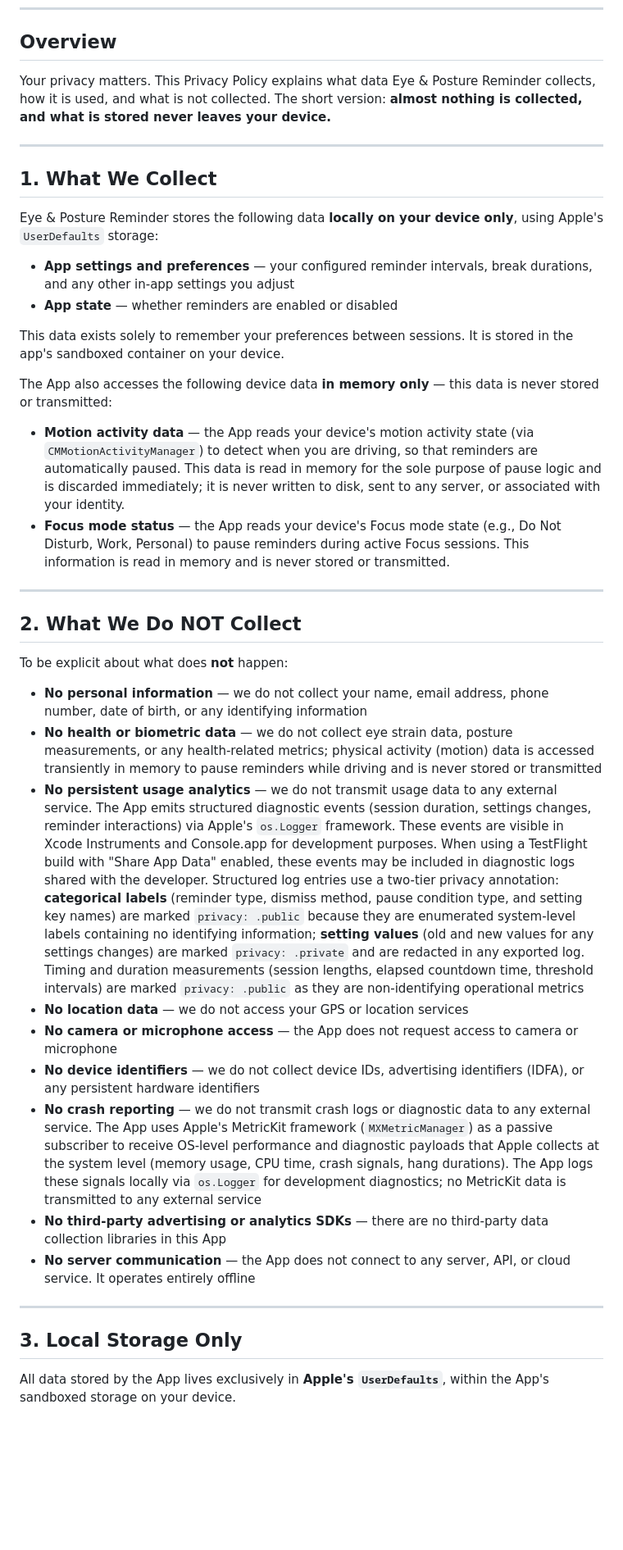
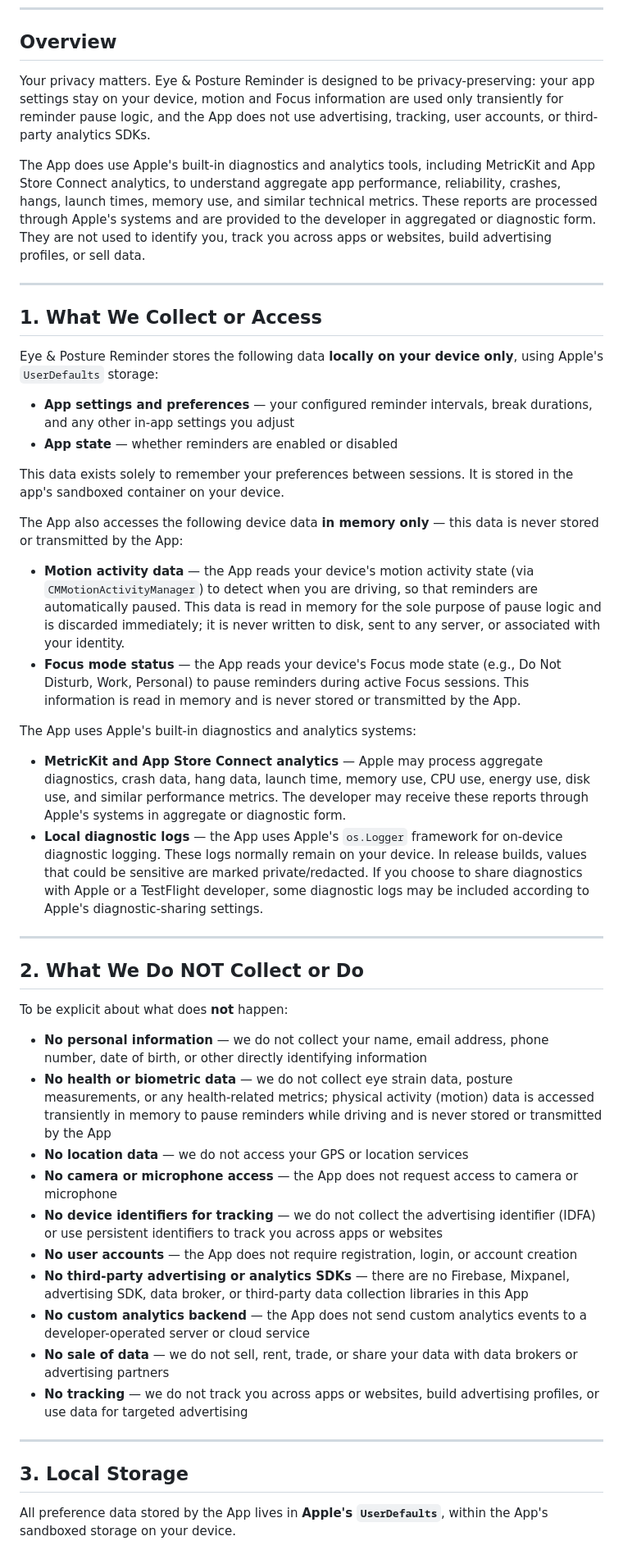
Before and after one commit to yashasg/fantastic-octo-fortnight, a Markdown page: docs/legal/PRIVACY.md, the part around one of its changes. Shown at 82% size. Rendered like a GitHub page; blank space fills up the shorter version.

```diff
--- a/docs/legal/PRIVACY.md
+++ b/docs/legal/PRIVACY.md
@@ -8,11 +8,13 @@
 
 ## Overview
 
-Your privacy matters. This Privacy Policy explains what data Eye & Posture Reminder collects, how it is used, and what is not collected. The short version: **almost nothing is collected, and what is stored never leaves your device.**
+Your privacy matters. Eye & Posture Reminder is designed to be privacy-preserving: your app settings stay on your device, motion and Focus information are used only transiently for reminder pause logic, and the App does not use advertising, tracking, user accounts, or third-party analytics SDKs.
+
+The App does use Apple's built-in diagnostics and analytics tools, including MetricKit and App Store Connect analytics, to understand aggregate app performance, reliability, crashes, hangs, launch times, memory use, and similar technical metrics. These reports are processed through Apple's systems and are provided to the developer in aggregated or diagnostic form. They are not used to identify you, track you across apps or websites, build advertising profiles, or sell data.
 
 ---
 
-## 1. What We Collect
+## 1. What We Collect or Access
 
 Eye & Posture Reminder stores the following data **locally on your device only**, using Apple's `UserDefaults` storage:
 
@@ -21,30 +23,36 @@ Eye & Posture Reminder stores the following data **locally on your device only**
 
 This data exists solely to remember your preferences between sessions. It is stored in the app's sandboxed container on your device.
 
-The App also accesses the following device data **in memory only** — this data is never stored or transmitted:
+The App also accesses the following device data **in memory only** — this data is never stored or transmitted by the App:
 
 - **Motion activity data** — the App reads your device's motion activity state (via `CMMotionActivityManager`) to detect when you are driving, so that reminders are automatically paused. This data is read in memory for the sole purpose of pause logic and is discarded immediately; it is never written to disk, sent to any server, or associated with your identity.
-- **Focus mode status** — the App reads your device's Focus mode state (e.g., Do Not Disturb, Work, Personal) to pause reminders during active Focus sessions. This information is read in memory and is never stored or transmitted.
+- **Focus mode status** — the App reads your device's Focus mode state (e.g., Do Not Disturb, Work, Personal) to pause reminders during active Focus sessions. This information is read in memory and is never stored or transmitted by the App.
+
+The App uses Apple's built-in diagnostics and analytics systems:
+
+- **MetricKit and App Store Connect analytics** — Apple may process aggregate diagnostics, crash data, hang data, launch time, memory use, CPU use, energy use, disk use, and similar performance metrics. The developer may receive these reports through Apple's systems in aggregate or diagnostic form.
+- **Local diagnostic logs** — the App uses Apple's `os.Logger` framework for on-device diagnostic logging. These logs normally remain on your device. In release builds, values that could be sensitive are marked private/redacted. If you choose to share diagnostics with Apple or a TestFlight developer, some diagnostic logs may be included according to Apple's diagnostic-sharing settings.
 
 ---
 
-## 2. What We Do NOT Collect
+## 2. What We Do NOT Collect or Do
 
 To be explicit about what does **not** happen:
 
-- **No personal information** — we do not collect your name, email address, phone number, date of birth, or any identifying information
-- **No health or biometric data** — we do not collect eye strain data, posture measurements, or any health-related metrics; physical activity (motion) data is accessed transiently in memory to pause reminders while driving and is never stored or transmitted
-- **No persistent usage analytics** — we do not transmit usage data to any external service. The App emits structured diagnostic events (session duration, settings changes, reminder interactions) via Apple's `os.Logger` framework. These events are visible in Xcode Instruments and Console.app for development purposes. When using a TestFlight build with "Share App Data" enabled, these events may be included in diagnostic logs shared with the developer. Structured log entries use a two-tier privacy annotation: **categorical labels** (reminder type, dismiss method, pause condition type, and setting key names) are marked `privacy: .public` because they are enumerated system-level labels containing no identifying information; **setting values** (old and new values for any settings changes) are marked `privacy: .private` and are redacted in any exported log. Timing and duration measurements (session lengths, elapsed countdown time, threshold intervals) are marked `privacy: .public` as they are non-identifying operational metrics
+- **No personal information** — we do not collect your name, email address, phone number, date of birth, or other directly identifying information
+- **No health or biometric data** — we do not collect eye strain data, posture measurements, or any health-related metrics; physical activity (motion) data is accessed transiently in memory to pause reminders while driving and is never stored or transmitted by the App
 - **No location data** — we do not access your GPS or location services
 - **No camera or microphone access** — the App does not request access to camera or microphone
-- **No device identifiers** — we do not collect device IDs, advertising identifiers (IDFA), or any persistent hardware identifiers
-- **No crash reporting** — we do not transmit crash logs or diagnostic data to any external service. The App uses Apple's MetricKit framework (`MXMetricManager`) as a passive subscriber to receive OS-level performance and diagnostic payloads that Apple collects at the system level (memory usage, CPU time, crash signals, hang durations). The App logs these signals locally via `os.Logger` for development diagnostics; no MetricKit data is transmitted to any external service
-- **No third-party advertising or analytics SDKs** — there are no third-party data collection libraries in this App
-- **No server communication** — the App does not connect to any server, API, or cloud service. It operates entirely offline
+- **No device identifiers for tracking** — we do not collect the advertising identifier (IDFA) or use persistent identifiers to track you across apps or websites
+- **No user accounts** — the App does not require registration, login, or account creation
+- **No third-party advertising or analytics SDKs** — there are no Firebase, Mixpanel, advertising SDK, data broker, or third-party data collection libraries in this App
+- **No custom analytics backend** — the App does not send custom analytics events to a developer-operated server or cloud service
+- **No sale of data** — we do not sell, rent, trade, or share your data with data brokers or advertising partners
+- **No tracking** — we do not track you across apps or websites, build advertising profiles, or use data for targeted advertising
 
 ---
 
-## 3. Local Storage Only
+## 3. Local Storage
 
-All data stored by the App lives exclusively in **Apple's `UserDefaults`**, within the App's sandboxed storage on your device.
+All preference data stored by the App lives in **Apple's `UserDefaults`**, within the App's sandboxed storage on your device.
 
```
Also changed, not shown: other parts of docs/legal/PRIVACY.md (+42 -19 lines).
